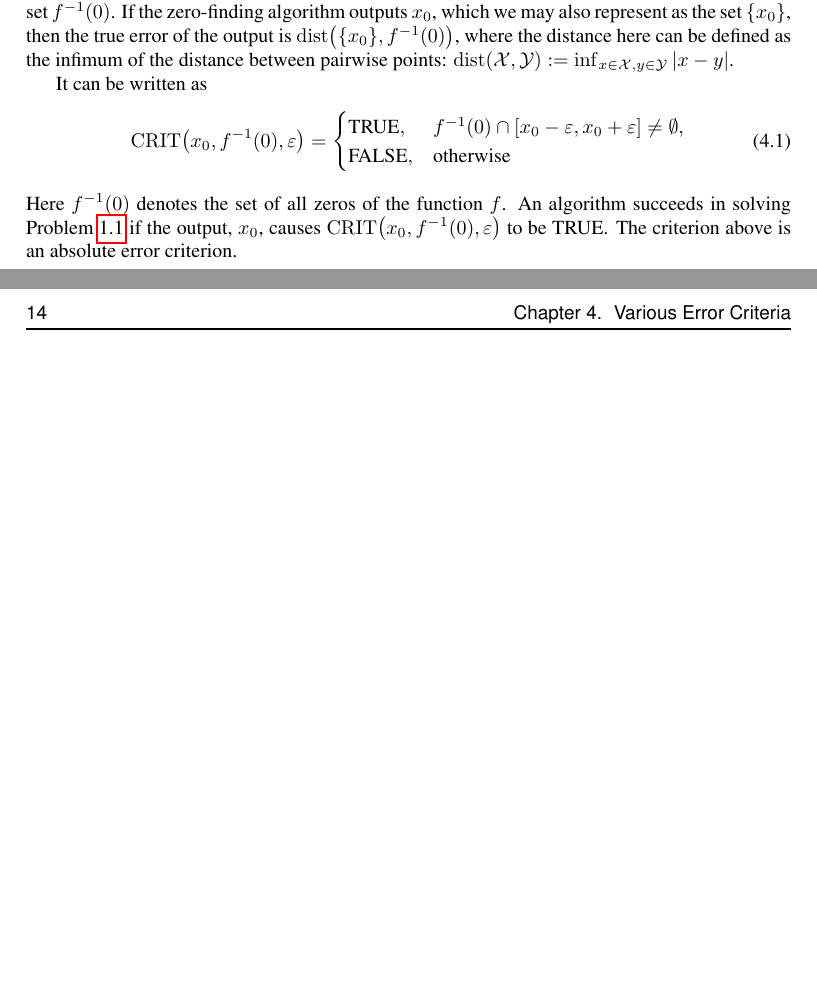
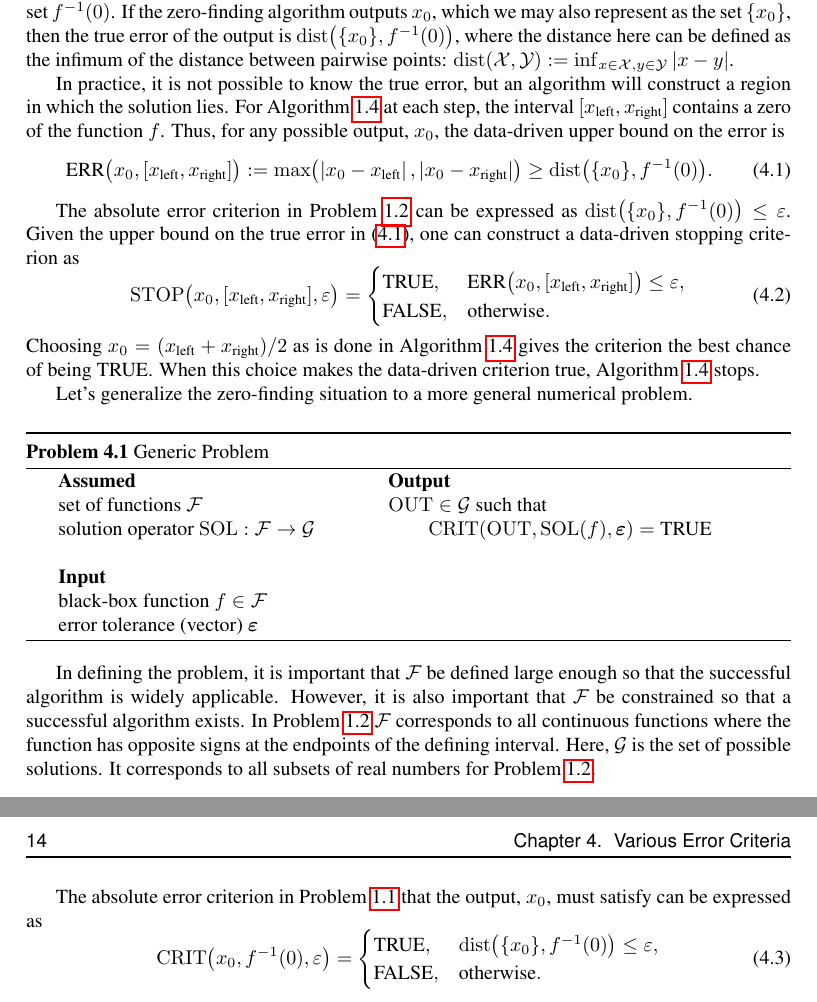
Before and after one commit to fjhickernell/AdaptiveNumericalAlgorithmsBook, a LaTeX thesis (AdaptiveAlgorithmsOnCones.tex, which reads Part_1/RelativeError.tex): two parts of pages 29 and 30 of 35, joined at a grey line, cut so that both start at the same text, the shorter picture padded with empty space. Compiled offline with pdfLaTeX.

Commit message:
Updates from Overleaf

```diff
--- a/AdaptiveAlgorithmsOnCones.tex
+++ b/AdaptiveAlgorithmsOnCones.tex
@@ -17,8 +17,10 @@
 \DeclareMathOperator{\sol}{SOL}
 \DeclareMathOperator{\out}{OUT}
 \DeclareMathOperator{\crit}{CRIT}
+\DeclareMathOperator{\datacrit}{STOP}
 \newcommand{\true}{\textup{TRUE}}
 \newcommand{\false}{\textup{FALSE}}
+\newcommand{\err}{\textup{ERR}}
 
 \makeindex
 
--- a/Part_1/RelativeError.tex
+++ b/Part_1/RelativeError.tex
@@ -1,13 +1,35 @@
 \chapter{Various Error Criteria} \label{chap:relerror}
-The error criterion in \cref{prob:findzero} requires that the location of one zero of the function to be identified within an interval of half-width $\varepsilon$.  The true solution of $f(x) = 0$ can be written as the set $f^{-1}(0)$.  If the zero-finding algorithm outputs $x_0$, which we may also represent as the set $\{x_0\}$, then the true error of the output is $\dist\bigl(\{x_0\},f^{-1}(0)\bigr)$, where the distance here can be defined as the infimum of the distance between pairwise points: $\dist(\cx,\cy) := \inf_{x \in \cx, y \in \cy} \abs{x-y}$.
+The error criterion in \cref{prob:findzerocont} requires that the location of one zero of the function to be identified within an interval of half-width $\varepsilon$.  The true solution of $f(x) = 0$ can be written as the set $f^{-1}(0)$.  If the zero-finding algorithm outputs $x_0$, which we may also represent as the set $\{x_0\}$, then the true error of the output is $\dist\bigl(\{x_0\},f^{-1}(0)\bigr)$, where the distance here can be defined as the infimum of the distance between pairwise points: $\dist(\cx,\cy) := \inf_{x \in \cx, y \in \cy} \abs{x-y}$.
 
+In practice, it is not possible to know the true error, but an algorithm will construct a region in which the solution lies.  For \cref{alg:zeroBisectionAB} at each step, the interval $[x_{\text{left}}, x_{\text{right}}]$ contains a zero of the function $f$.  Thus, for any possible output, $x_0$, the data-driven upper bound on the error is
+\begin{equation} \label{eq:fzeroerrbd}
+    \err\bigl(x_0,[x_{\text{left}},x_{\text{right}}]\bigr) := \max\bigl(\abs{x_0 - x_{\text{left}}} ,\abs{x_0 - x_{\text{right}}} \bigr) \ge \dist\bigl(\{x_0\},f^{-1}(0)\bigr).
+\end{equation}
 
+The absolute error criterion in \cref{prob:findzerocont} can be expressed as $\dist\bigl(\{x_0\},f^{-1}(0)\bigr) \le \varepsilon$.  Given the upper bound on the true error in \eqref{eq:fzeroerrbd}, one can construct a data-driven stopping criterion as
+\begin{equation}
+    \datacrit\bigl(x_0,[x_{\text{left}},x_{\text{right}}],\varepsilon\bigr) =
+    \begin{cases} \true, & \err\bigl(x_0,[x_{\text{left}},x_{\text{right}}]\bigr) \le \varepsilon,\\
+    \false, & \text{otherwise}.
+    \end{cases}
+\end{equation}
+Choosing $x_0 = (x_{\text{left}}+x_{\text{right}})/2$ as is done in \cref{alg:zeroBisectionAB} gives the criterion the best chance of being $\true$.  When this choice makes the data-driven criterion true, \cref{alg:zeroBisectionAB} stops.
 
-It can be written as
+Let's generalize the zero-finding situation to a more general numerical problem.
+
+\begin{NumProblem}[Generic Problem]
+\label{prob:generalProblem}
+\problemspecs{set of functions $\cf$ \\
+solution operator $\sol: \cf \to \cg$}
+{black-box function $f \in \cf$ \\ error tolerance (vector) $\veps$}
+{$\out \in \cg$ such that \\ \qquad $\crit(\out,\sol(f),\veps) = \true$}
+\end{NumProblem}
+In defining the problem, it is important that $\cf$ be defined large enough so that the successful algorithm is widely applicable.  However, it is also important that $\cf$ be constrained so that a successful algorithm exists.  In \cref{prob:findzerocont} $\cf$ corresponds to all continuous functions where the function has opposite signs at the endpoints of the defining interval.  Here, $\cg$ is the set of possible solutions.  It corresponds to all subsets of real numbers for \cref{prob:findzerocont}.
+
+The absolute error criterion in \cref{prob:findzero} that the output, $x_0$, must satisfy can be expressed as
 \begin{equation}
     \crit\bigl(x_0,f^{-1}(0),\varepsilon\bigr) =
-    \begin{cases} \true, & f^{-1}(0) \cap [x_0 - \varepsilon, x_0 + \varepsilon] \ne \emptyset,\\
-    \false, & \text{otherwise}
+    \begin{cases} \true, & \dist\bigl(\{x_0\},f^{-1}(0)\bigr) \le \varepsilon,\\
+    \false, & \text{otherwise}.
     \end{cases}
 \end{equation}
-Here $f^{-1}(0)$ denotes the set of all zeros of the function $f$.  An algorithm succeeds in solving \cref{prob:findzero} if the output, $x_0$, causes $\crit\bigl(x_0,f^{-1}(0),\varepsilon\bigr)$ to be $\true$.  The criterion above is an absolute error criterion.
```
